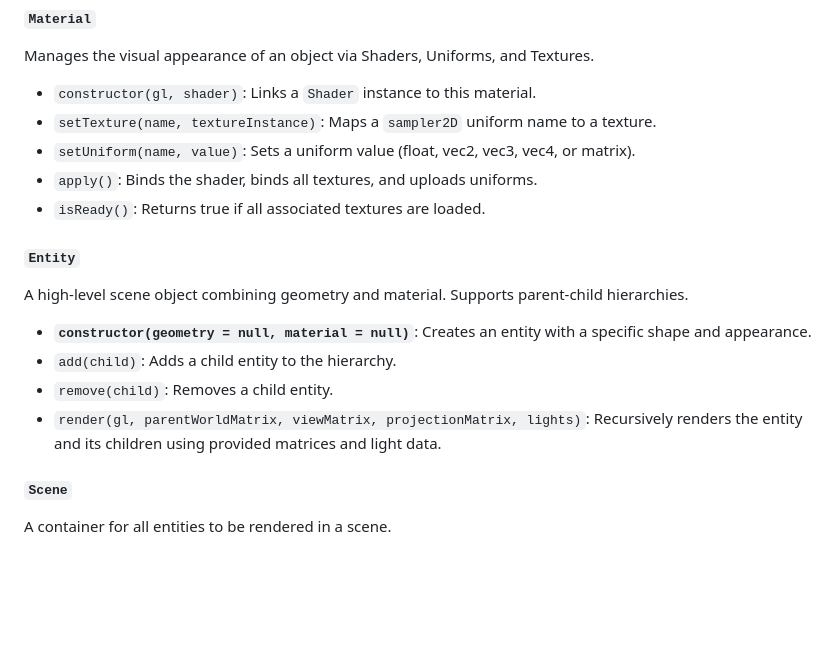
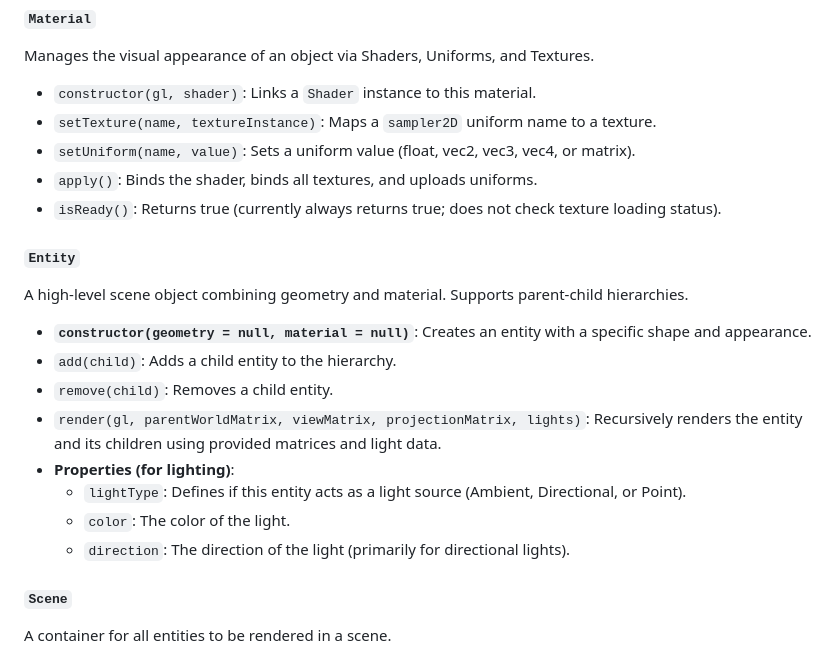
Before and after one commit to lmsanchez713/primes, a Markdown page: project-will/docs/README.md, the part around the change. Rendered like a GitHub page; blank space fills up the shorter version.

```diff
--- a/project-will/docs/README.md
+++ b/project-will/docs/README.md
@@ -44,7 +44,7 @@ Manages the visual appearance of an object via Shaders, Uniforms, and Textures.
 * `setTexture(name, textureInstance)`: Maps a `sampler2D` uniform name to a texture.
 * `setUniform(name, value)`: Sets a uniform value (float, vec2, vec3, vec4, or matrix).
 * `apply()`: Binds the shader, binds all textures, and uploads uniforms.
-* `isReady()`: Returns true if all associated textures are loaded.
+* `isReady()`: Returns true (currently always returns true; does not check texture loading status).
 
 #### `Entity`
 A high-level scene object combining geometry and material. Supports parent-child hierarchies.
@@ -52,6 +52,10 @@ A high-level scene object combining geometry and material. Supports parent-child
 * `add(child)`: Adds a child entity to the hierarchy.
 * `remove(child)`: Removes a child entity.
 * `render(gl, parentWorldMatrix, viewMatrix, projectionMatrix, lights)`: Recursively renders the entity and its children using provided matrices and light data.
+* **Properties (for lighting)**:
+    * `lightType`: Defines if this entity acts as a light source (Ambient, Directional, or Point).
+    * `color`: The color of the light.
+    * `direction`: The direction of the light (primarily for directional lights).
 
 #### `Scene`
 A container for all entities to be rendered in a scene.
```
